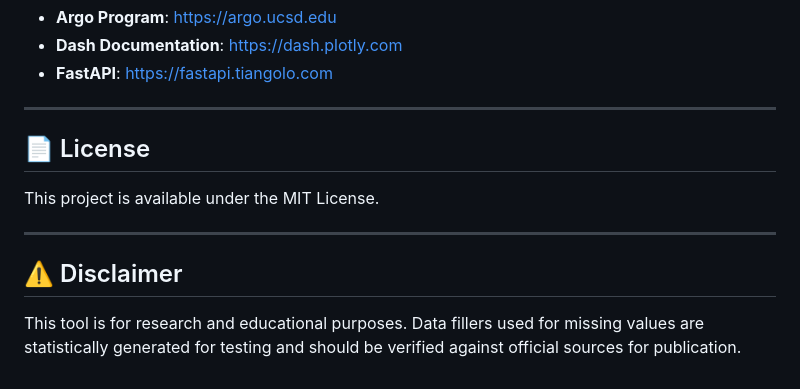
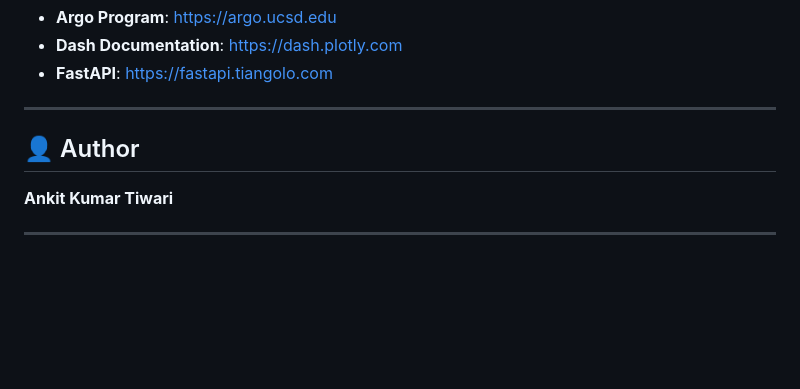
Before and after one commit to ankit-cybertron/FloatChat, a Markdown page: README.md, the part around the change. GitHub-like rendering; blank space fills up the shorter version.

```diff
--- a/README.md
+++ b/README.md
@@ -257,12 +257,10 @@ python dash_frontend/research_dashboard.py --port 8051
 
 ---
 
-## 📄 License
+## 👤 Author
 
-This project is available under the MIT License.
+**Ankit Kumar Tiwari**
+
+
 
 ---
-
-## ⚠️ Disclaimer
-
-This tool is for research and educational purposes. Data fillers used for missing values are statistically generated for testing and should be verified against official sources for publication.
```
